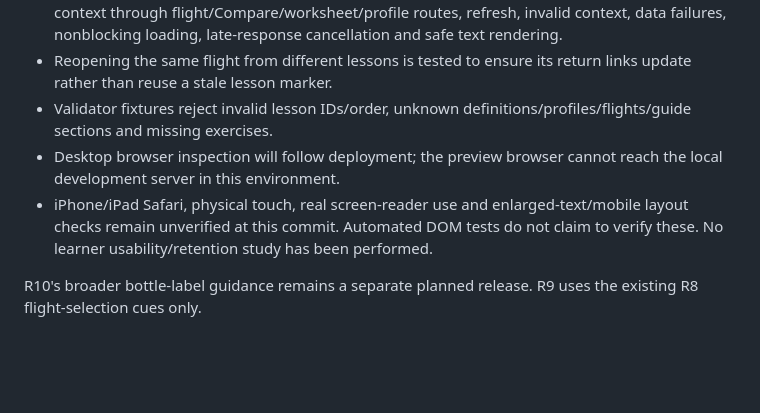
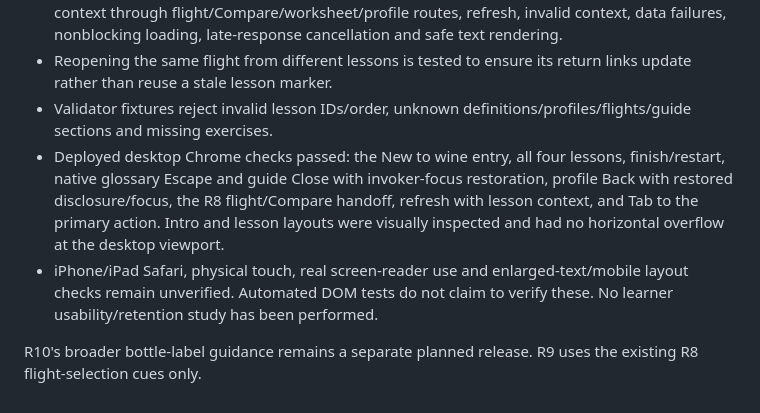
Before and after one commit to Urqe/RagdollLabs-wine-atlas, a Markdown page: docs/beginner-journey-r9.md, the part around the change. GitHub-like rendering; blank space fills up the shorter version.

Commit message:
docs: record deployed R9 Chrome and keyboard verification

```diff
--- a/docs/beginner-journey-r9.md
+++ b/docs/beginner-journey-r9.md
@@ -32,7 +32,7 @@ This release reframes existing introductory concepts and uses shared glossary de
 - Coverage includes begin/skip/restart/finish, every lesson deep-link, profile returns, disclosure and focus restoration, glossary/guide close and cancel behavior, guide-section targeting, lesson context through flight/Compare/worksheet/profile routes, refresh, invalid context, data failures, nonblocking loading, late-response cancellation and safe text rendering.
 - Reopening the same flight from different lessons is tested to ensure its return links update rather than reuse a stale lesson marker.
 - Validator fixtures reject invalid lesson IDs/order, unknown definitions/profiles/flights/guide sections and missing exercises.
-- Desktop browser inspection will follow deployment; the preview browser cannot reach the local development server in this environment.
-- iPhone/iPad Safari, physical touch, real screen-reader use and enlarged-text/mobile layout checks remain unverified at this commit. Automated DOM tests do not claim to verify these. No learner usability/retention study has been performed.
+- Deployed desktop Chrome checks passed: the New to wine entry, all four lessons, finish/restart, native glossary Escape and guide Close with invoker-focus restoration, profile Back with restored disclosure/focus, the R8 flight/Compare handoff, refresh with lesson context, and Tab to the primary action. Intro and lesson layouts were visually inspected and had no horizontal overflow at the desktop viewport.
+- iPhone/iPad Safari, physical touch, real screen-reader use and enlarged-text/mobile layout checks remain unverified. Automated DOM tests do not claim to verify these. No learner usability/retention study has been performed.
 
 R10's broader bottle-label guidance remains a separate planned release. R9 uses the existing R8 flight-selection cues only.
```
Also changed, not shown: RELEASE_PLAN.md (+2 -1 lines).
